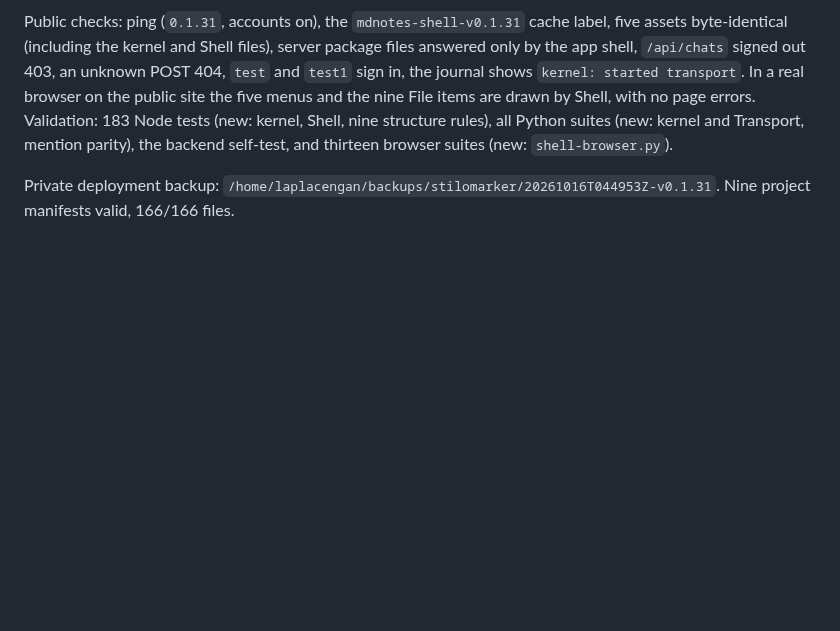
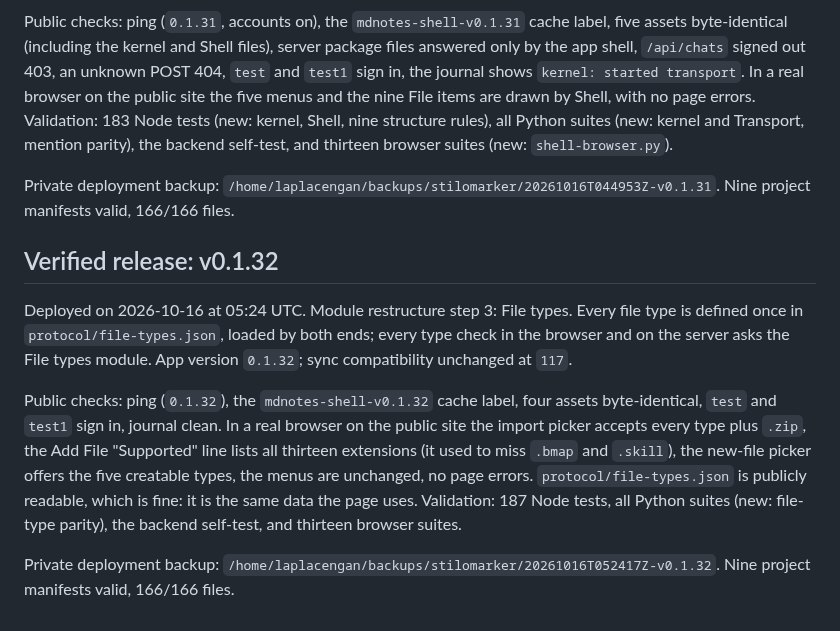
Before and after one commit to RustColeone/StiloMarker, a Markdown page: docs/DEPLOYMENT.md, the part around the change. Rendered like a GitHub page; blank space fills up the shorter version.

Commit message:
docs: record the v0.1.32 release

```diff
--- a/docs/DEPLOYMENT.md
+++ b/docs/DEPLOYMENT.md
@@ -450,3 +450,24 @@ self-test, and thirteen browser suites (new: `shell-browser.py`).
 
 Private deployment backup: `/home/laplacengan/backups/stilomarker/20261016T044953Z-v0.1.31`.
 Nine project manifests valid, 166/166 files.
+
+
+## Verified release: v0.1.32
+
+Deployed on 2026-10-16 at 05:24 UTC. Module restructure step 3: File types.
+Every file type is defined once in `protocol/file-types.json`, loaded by both
+ends; every type check in the browser and on the server asks the File types
+module. App version `0.1.32`; sync compatibility unchanged at `117`.
+
+Public checks: ping (`0.1.32`), the `mdnotes-shell-v0.1.32` cache label, four
+assets byte-identical, `test` and `test1` sign in, journal clean. In a real
+browser on the public site the import picker accepts every type plus `.zip`,
+the Add File "Supported" line lists all thirteen extensions (it used to miss
+`.bmap` and `.skill`), the new-file picker offers the five creatable types,
+the menus are unchanged, no page errors. `protocol/file-types.json` is
+publicly readable, which is fine: it is the same data the page uses.
+Validation: 187 Node tests, all Python suites (new: file-type parity), the
+backend self-test, and thirteen browser suites.
+
+Private deployment backup: `/home/laplacengan/backups/stilomarker/20261016T052417Z-v0.1.32`.
+Nine project manifests valid, 166/166 files.
```
Also changed, not shown: docs/ISSUES.md (+1 -1 lines).
